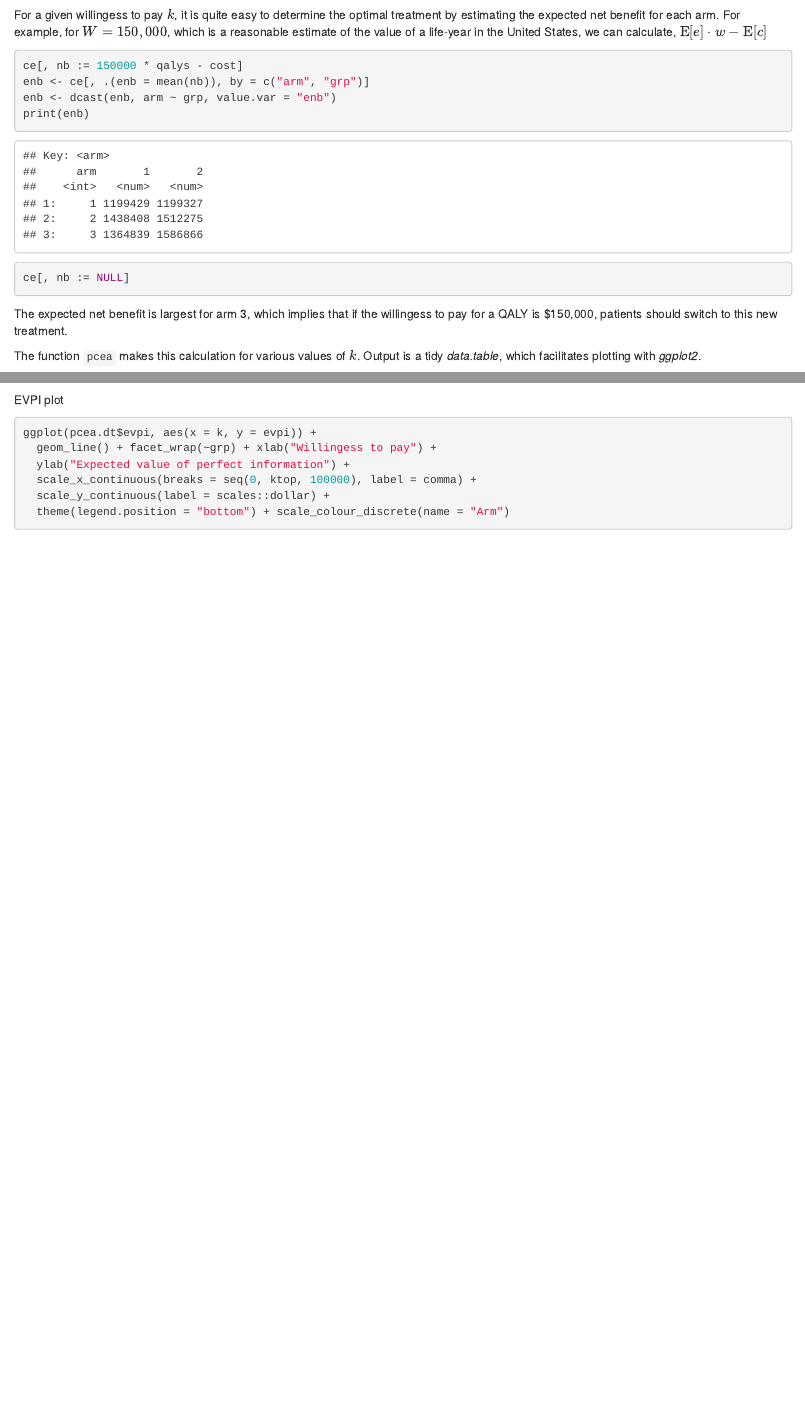
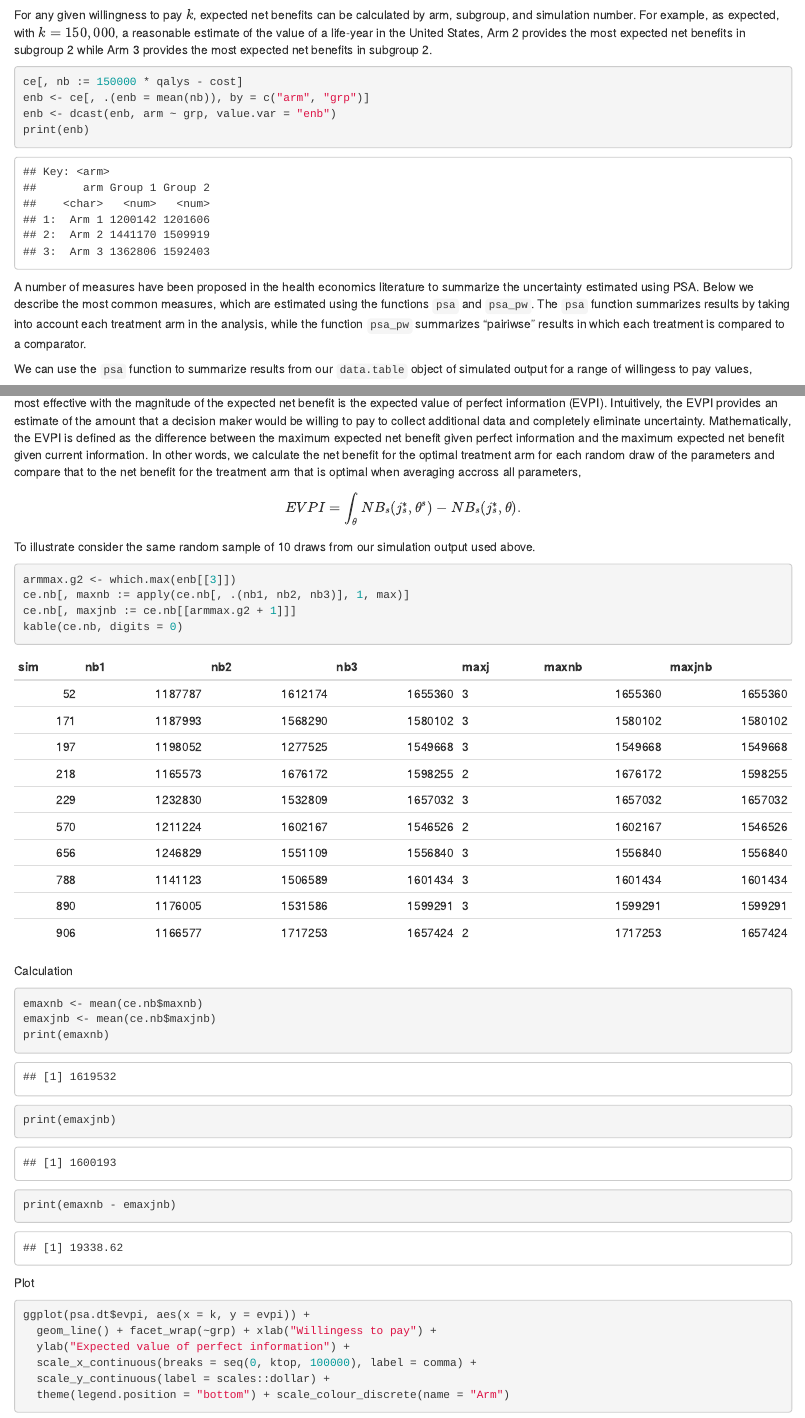
Before and after one commit to hesim-dev/hesim, an R Markdown document (vignettes/cea-vignette.Rmd): the page in a window 1100 px wide, from 3120 px down before the commit and from 2450 px down after it, so that both start at the same text, and a second part further down, joined at a grey line. Rendered offline with R 4.5, knitr and Pandoc, with nearby package versions; code that draws random numbers runs with fixed seeds of ours; some code elsewhere in the file could not run offline.

Commit message:
Update vignette

````diff
--- a/R/decision_analysis.R
+++ b/R/decision_analysis.R
@@ -8,22 +8,23 @@
 #' sim = simulation number,
 #' arm = treatment arm,
 #' c = summary of cost for each simulation and treatment arm
-#' e = summary of clinicial effectiveness for each simulation and treatment arm
-#' )
-#' @param k Vector of willingess to pay values.
+#' e = summary of clinicial effectiveness for each simulation and treatment arm)
+#' @param k Vector of willingess to pay values
+#' @param control Name of the control arm in x.
 #' @param sim Name of column denoting simulation number. Default is "sim".
 #' @param arm Name of column denoting treatment arm. Default is "arm".
 #' @param grp Name of column denoting subgroup. Default is "grp".
 #' @param e Name of column denoting clinical effectiveness. Default is "e".
 #' @param c Name of column denoting costs. Default is "c".
 #' @param custom_vars Character vector of variable names to use in creating a
-#' custom summary table. Table will contain means and 95\% credible intervals for
+#' custom summary table. Table will contain means and 95% credible intervals for
 #' each variable. Can contain e and c.
 #' @param custom_fun Function to apply to custom_vars to make custom table.
+#' @name psa
 #' @return list
 #'
 #' @export
-pcea <- function(x, k, sim = "sim", arm = "arm", grp = "grp", e = "e", c = "c",
+psa <- function(x, k, sim = "sim", arm = "arm", grp = "grp", e = "e", c = "c",
                 custom_vars = NULL, custom_fun = NULL){
 
   nsims <- length(unique(x[[sim]]))
@@ -43,35 +44,9 @@ pcea <- function(x, k, sim = "sim", arm = "arm", grp = "grp", e = "e", c = "c",
   return(l)
 }
 
-#' Personalized cost-effectiveness analysis with pairwise comparator
-#'
-#' Conduct cost-effectiveness analysis for subgroups from simulation output with pairwise comparator.
-#'
-#' @param x Matrix containing information on mean costs and effectiveness for each simulation.
-#' Should be in long form with unit of observation as the simulation and treatment arm.
-#' Should have the following columns (
-#' sim = simulation number,
-#' arm = treatment arm,
-#' c = summary of cost for each simulation and treatment arm
-#' e = summary of clinicial effectiveness for each simulation and treatment arm)
-#' @param k Vector of willingess to pay values
-#' @param control Name of the control arm in x.
-#' @param sim Name of column denoting simulation number. Default is "sim".
-#' @param arm Name of column denoting treatment arm. Default is "arm".
-#' @param grp Name of column denoting subgroup. Default is "grp".
-#' @param e Name of column denoting clinical effectiveness. Default is "e".
-#' @param c Name of column denoting costs. Default is "c".
-#' @param custom_vars Character vector of variable names to use in creating a
-#' custom summary table. Table will contain means and 95% credible intervals for
-#' each variable. Can contain e and c.
-#' @param custom_fun Function to apply to custom_vars to make custom table.
-#' @param custom_wide. If false, arms in custom table are displayed in rows and outcomes
-#'  are displayed columnwise; if TRUE, arms are dispalyed in columns and outcomes are displayed
-#' rowise. Default is FALSE.
-#' @return list
-#'
 #' @export
-pcea_pw <- function(x, k, control, sim = "sim", arm = "arm", grp = "grp", e = "e", c = "c",
+#' @rdname psa
+psa_pw <- function(x, k, control, sim = "sim", arm = "arm", grp = "grp", e = "e", c = "c",
                    custom_vars = NULL, custom_fun = NULL){
 
   setorderv(x, c(grp, arm, sim))
--- a/vignettes/cea-vignette.R
+++ b/vignettes/cea-vignette.R
@@ -2,7 +2,3 @@
 ## @knitr functions
 
 ## ---- DECISION ANALYSIS ------------------------------------------------------
-## @knitr mce_example_setup
-library("data.table")
-library("knitr")
-out <- data.table(sim = seq(1:10),
@@ -12,30 +5,18 @@ out <- data.table(sim = seq(1:10),
-out[, maxj := apply(out[, .(nb1, nb2, nb3)], 1, which.max)]
-out[, maxj := factor(maxj, levels = c(1, 2, 3))]
-
-## @knitr mce_example
-kable(out, digits = 0)
-mce <- prop.table(table(out$maxj))
-print(mce)
-
 ## @knitr ce_output
-n <- 1000
+nsims <- 1000
 
 # cost
 c <- vector(mode = "list", length = 6)
 names(c) <- c("Arm 1, Grp 1", "Arm 1, Grp 2", "Arm 2, Grp 1",
               "Arm 2, Grp 2", "Arm 3, Grp 1", "Arm 3, Grp 2")
-c[[1]] <- rlnorm(n, 2, .1)
-c[[2]] <- rlnorm(n, 2, .1)
-c[[3]] <- rlnorm(n, 11, .15)
-c[[4]] <- rlnorm(n, 11, .15)
-c[[5]] <- rlnorm(n, 11, .15)
-c[[6]] <- rlnorm(n, 11, .15)
+c[[1]] <- rlnorm(nsims, 2, .1)
+c[[2]] <- rlnorm(nsims, 2, .1)
+c[[3]] <- rlnorm(nsims, 11, .15)
+c[[4]] <- rlnorm(nsims, 11, .15)
+c[[5]] <- rlnorm(nsims, 11, .15)
+c[[6]] <- rlnorm(nsims, 11, .15)
 
 # effectiveness
 e <- c
-e[[1]] <- rnorm(n, 8, .2)
-e[[2]] <- rnorm(n, 8, .2)
-e[[3]] <- rnorm(n, 10, .3)
-e[[4]] <- rnorm(n, 10.5, .3)
-e[[5]] <- rnorm(n, 9.5, .3)
-e[[6]] <- rnorm(n, 11, .3)
+e[[1]] <- rnorm(nsims, 8, .2)
+e[[2]] <- rnorm(nsims, 8, .2)
@@ -42,53 +27,84 @@
 
 # cost and effectiveness by arm and simulation
 library("data.table")
-ce <- data.table(sim = rep(seq(n), length(e)),
-                             arm = rep(seq(1, 3), each = n * 2),
-                             grp = rep(rep(c(1, 2), each = n), 3),
+ce <- data.table(sim = rep(seq(nsims), length(e)),
+                             arm = rep(paste0("Arm ", seq(1, 3)),
+                                       each = nsims * 2),
+                             grp = rep(rep(c("Group 1", "Group 2"),
+                                           each = nsims), 3),
                              cost = do.call("c", c), qalys = do.call("c", e))
+head(ce)
 
 ## @knitr enb_example
 ce[, nb := 150000 * qalys - cost]
 enb <- ce[, .(enb = mean(nb)), by = c("arm", "grp")]
 enb <- dcast(enb, arm ~ grp, value.var = "enb")
 print(enb)
-ce[, nb := NULL]
 
-## @knitr pcea
+## @knitr psa
 library("cea")
 ce[, lys := qalys * 1.5]
 cea.fun <- function(x) list(mean = mean(x), quant = quantile(x, c(.025, .975)))
 ktop <- 200000
-pcea.dt <-  pcea(ce, k = seq(0, ktop, 500), sim = "sim", arm = "arm",
-                      grp = "grp", e = "qalys", c = "cost",
-                      custom_vars = c("cost", "lys", "qalys"), custom_fun = cea.fun)
+psa.dt <-  psa(ce, k = seq(0, ktop, 500), sim = "sim", arm = "arm",
+              grp = "grp", e = "qalys", c = "cost",
+              custom_vars = c("cost", "lys", "qalys"),
+              custom_fun = cea.fun)
+
+## @knitr psa_pw
+psa.pw.dt <-  psa_pw(ce,  k = seq(0, ktop, 500), control = "Arm 1",
+                     sim = "sim", arm = "arm", e = "qalys", c = "cost",
+                     custom_vars = c("cost", "lys", "qalys"))
+
+## @knitr mce_example_setup
+set.seed(131)
+library("knitr")
+ce.nb <- dcast(ce[sim %in% sample(1:nsims, 10) & grp == "Group 2"],
+               sim ~ arm, value.var = "nb")
+setnames(ce.nb, colnames(ce.nb), c("sim", "nb1", "nb2", "nb3"))
+ce.nb[, maxj := apply(ce.nb[, .(nb1, nb2, nb3)], 1, which.max)]
+ce.nb[, maxj := factor(maxj, levels = c(1, 2, 3))]
+
+## @knitr mce_example
+kable(ce.nb, digits = 0)
+mce <- prop.table(table(ce.nb$maxj))
+print(mce)
 
 ## @knitr mce_plot
 library("ggplot2")
 library("scales")
 theme_set(theme_bw())
-ggplot(pcea.dt$mce, aes(x = k, y = prob, col = factor(arm))) +
+ggplot(psa.dt$mce, aes(x = k, y = prob, col = factor(arm))) +
   geom_line() + facet_wrap(~grp) + xlab("Willingess to pay") +
   ylab("Probability most cost-effective") +
   scale_x_continuous(breaks = seq(0, ktop, 100000), label = comma) +
   theme(legend.position = "bottom") + scale_colour_discrete(name = "Arm")
 
+## @knitr evpi_example_a
+armmax.g2 <- which.max(enb[[3]])
+ce.nb[, maxnb := apply(ce.nb[, .(nb1, nb2, nb3)], 1, max)]
+ce.nb[, maxjnb := ce.nb[[armmax.g2 + 1]]]
+kable(ce.nb, digits = 0)
+
+## @knitr evpi_example_b
+emaxnb <- mean(ce.nb$maxnb)
+emaxjnb <- mean(ce.nb$maxjnb)
+print(emaxnb)
+print(emaxjnb)
+print(emaxnb - emaxjnb)
+
 ## @knitr evpi_plot
-ggplot(pcea.dt$evpi, aes(x = k, y = evpi)) +
+ggplot(psa.dt$evpi, aes(x = k, y = evpi)) +
   geom_line() + facet_wrap(~grp) + xlab("Willingess to pay") +
   ylab("Expected value of perfect information") +
   scale_x_continuous(breaks = seq(0, ktop, 100000), label = comma) +
   scale_y_continuous(label = scales::dollar) +
   theme(legend.position = "bottom") + scale_colour_discrete(name = "Arm")
 
-## @knitr pcea_pw
-pcea.pw.dt <-  pcea_pw(ce,  k = seq(0, ktop, 500), control = "1", e = "qalys", c = "cost",
-                            custom_vars = c("cost", "lys", "qalys"))
-
 ## @knitr ceplane_plot
-ylim <- max(pcea.pw.dt$delta[, icost]) * 2
-xlim <- ceiling(max(pcea.pw.dt$delta[, iqalys]) * 1.5)
-ggplot(pcea.pw.dt$delta, aes(x = iqalys, y = icost, col = factor(arm))) +
+ylim <- max(psa.pw.dt$delta[, icost]) * 2
+xlim <- ceiling(max(psa.pw.dt$delta[, iqalys]) * 1.5)
+ggplot(psa.pw.dt$delta, aes(x = iqalys, y = icost, col = factor(arm))) +
   geom_jitter(size = .5) + facet_wrap(~grp) +
   xlab("Incremental QALYs") + ylab("Incremental cost") +
   scale_y_continuous(label = dollar, limits = c(-ylim, ylim)) +
@@ -98,7 +114,7 @@ ggplot(pcea.pw.dt$delta, aes(x = iqalys, y = icost, col = factor(arm))) +
   geom_hline(yintercept = 0) + geom_vline(xintercept = 0)
 
 ## @knitr ceac_plot
-ggplot(pcea.pw.dt$ceac, aes(x = k, y = prob, col = factor(arm))) +
+ggplot(psa.pw.dt$ceac, aes(x = k, y = prob, col = factor(arm))) +
   geom_line() + facet_wrap(~grp) + xlab("Willingess to pay") +
   ylab("Probability most cost-effective") +
   scale_x_continuous(breaks = seq(0, ktop, 100000), label = comma) +
--- a/vignettes/cea-vignette.Rmd
+++ b/vignettes/cea-vignette.Rmd
@@ -76,6 +76,6 @@ k > \frac{c_{s1} - c_{s0}}{e_{s1} - e_{s0}} = ICER_s.
 \end{aligned}
 $$
 
+### Probabilistic sensitivity analysis
+An analysis based on expected net benefits is based entirely on expected values and ignores parameter uncertainty. This implies that net benefits are uncertain and that optimal treatment arms may be selected incorrectly. The extent of this uncertainty and the benefits of collecting additional information to reduce this uncertainty can be quantified using probabilistic sensitivity analysis (PSA), which estimates the distribution of net benefits given the distribution of the parameters for each treatment arm, $p\left(NB_g(j,\theta)\right)$.
 
-
-### Probabilistic sensitivity analysis
@@ -97,16 +90,0 @@ A number of measures have been proposed in the health economics literature to su
-```{r mce_example_setup, echo = FALSE, results = "hide"}
-```
-
-```{r mce_example, echo = 2}
-```
-
-Treatments 1, 2, and 3 have the highest net benefits a fraction `r mce[1]`, `r mce[2]`, and `r mce[3]` of the time respectively.
-
-#### Value of perfect information
-One draw back of the previous measure is that it ignores the magnitude of cost or QALY gains. A measure which combines the probability of being most effective with the magnitude of the expected net benefit is the expected value of perfect information (EVPI). Intuitively, the EVPI provides an estimate of the amount that we would be willing to pay to collect additional data and completely eliminate uncertainty. Mathematically, the EVPI is defined as the difference between the expected net benefit given perfect information (ENBPI) and the expected net benefit (ENB),
-
-$$
-\begin{aligned}
-EVPI &= \int_s NB(j^{s*}, \theta^s) - NB(j^{*}, \theta^s) \\
-&= ENBPI - ENB
-\end{aligned}
@@ -122,14 +93,20 @@ For example, we can simulate results from three hypothetical treatments. We use
 ```{r ce_output}
 ```
 
-For a given willingess to pay $k$, it is quite easy to determine the optimal treatment by estimating the expected net benefit for each arm. For example, for $W = 150,000$, which is a reasonable estimate of the value of a life-year in the United States, we can calculate, $\text{E}[e] \cdot w - \text{E}[c]$
+For any given willingness to pay $k$, expected net benefits can be calculated by arm, subgroup, and simulation number. For example, as expected, with $k=150,000$, a reasonable estimate of the value of a life-year in the United States, Arm 2 provides the most expected net benefits in subgroup 2 while Arm 3 provides the most expected net benefits in subgroup 2.
 
 ```{r enb_example}
 ```
 
-The expected net benefit is largest for arm 3, which implies that if the willingess to pay for a QALY is $150,000, patients should switch to this new treatment.
+A number of measures have been proposed in the health economics literature to summarize the uncertainty estimated using PSA. Below we describe the most common measures, which are estimated using the functions `psa` and `psa_pw`. The `psa` function summarizes results by taking into account each treatment arm in the analysis, while the function `psa_pw` summarizes "pairiwse" results in which each treatment is compared to a comparator.
 
-The function `pcea` makes this calculation for various values of $k$. Output is a tidy *data.table*, which facilitates plotting with *ggplot2*.
+We can use the  `psa` function to summarize results from our `data.table` object of simulated output for a range of willingess to pay values,
 
-```{r pcea}
+```{r psa}
 ```
+
+The most important input in the PSA function is the `data.table` object (`x`) containing columns for simulation number (`sim`), treatment arm (`arm`), subgroup (`grp`), clinicial effectiveness (`e`), and costs (`c`). Users specify the names of the relevant columns in their output table as strings. The other relevant paramter is $k$, which is a range of willingess to pay values to use for estimating net benefits.
+
+Likewise, we can use `psa_pw` to summarize the PSA when directly comparing the two treatment arms (Arm 2 and Arm 3) to the comparator (Arm 1).
+
+```{r psa_pw}
@@ -136,24 +120,47 @@ The function `pcea` makes this calculation for various values of $k$. Output is
+```{r mce_example_setup, echo = -1}
+```
+
+```{r mce_example, echo = -1}
+```
+
+In this example, treatments 1, 2, and 3 have the highest net benefits a fraction `r mce[1]`, `r mce[2]`, and `r mce[3]` of the time respectively. The `psa` function peforms this same calculations for a range of values of $k$ and all `nsims` random draws of the simulation output. The output is a tidy `data.table` which facilitates plotting with `ggplot`.
 
 MCE plot
 ```{r mce_plot, fig.cap = "Probability each arm is most cost-effective by subgroup"}
 ```
 
-EVPI plot
+#### Value of perfect information
+One draw back of the previous measure is that it ignores the magnitude of cost or QALY gains. A measure which combines the probability of being most effective with the magnitude of the expected net benefit is the expected value of perfect information (EVPI). Intuitively, the EVPI provides an estimate of the amount that a decision maker would be willing to pay to collect additional data and completely eliminate uncertainty. Mathematically, the EVPI is defined as the difference between the maximum expected net benefit given perfect information and the maximum expected net benefit given current information. In other words, we calculate the net benefit for the optimal treatment arm for each random draw of the parameters and compare that to the net benefit for the treatment arm that is optimal when averaging accross all parameters,
+
+$$
+\begin{aligned}
+EVPI &= \int_\theta NB_s(j_s^{*}, \theta^s) - NB_s(j_s^{*}, \theta). \\
+\end{aligned}
+$$
+
+To illustrate consider the same random sample of 10 draws from our simulation output used above.
+
+```{r evpi_example_a}
+```
+
+Calculation
+
+```{r evpi_example_b}
+```
+
+Plot
 
 ```{r evpi_plot, fig.cap = "Expected value of perfect information by subgroup"}
 ```
 
-In most analyses, the analyst will want estimates of the probability that each treatment is most cost-effective and and EVPI. The function ``psa`` is a wrapper for the ``evpi`` and ``mce`` functions. It also provides a summary table of means and credible intervals for both QALYs and costs. Finally, the user has the option to specify a custom table of summary output. The custom table can contain any quantities of interest (QOIs) as long as they are specified in addition to the sim, arm, e, and c columns in the posterior distribution data table. The default is to estimate means, the 2.5% quantile, and the 97.5% quantile for each variable, but any custom function can used. Below, we create a hyothetical variable for life-years and create table summarizing our estimates of costs, QALYs and life-years. A custom function, identical to the default option, is entered into the function for illustrative purposes.
+#### Distribution of net benefits
 
-```{r pcea_pw}
-```
-
-Cost-effectiveness plane
+#### Cost-effectiveness plane
 
 ```{r ceplane_plot, fig.cap = "Cost-effectiveness plane by subgroup"}
 ```
 
-Cost-effectiveness acceptability curve
+#### Cost-effectiveness acceptability curve (CEAC)
 
 ```{r ceac_plot, fig.cap = "Cost-effectiveness acceptability curve by subgroup"}
 ```
@@ -167 +173,2 @@ ICER
 
+### Value of personalized care
````
Also changed, not shown: R/decision_analysis.R (12 more changed lines), vignettes/cea-vignette.R (11 more changed lines), vignettes/cea-vignette.Rmd (56 more changed lines).
